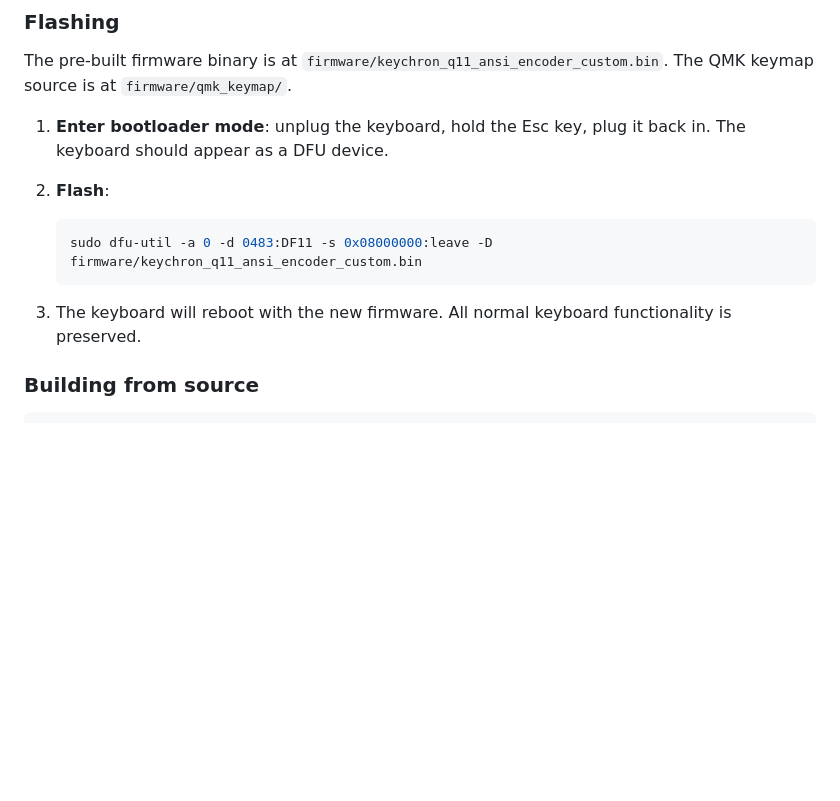
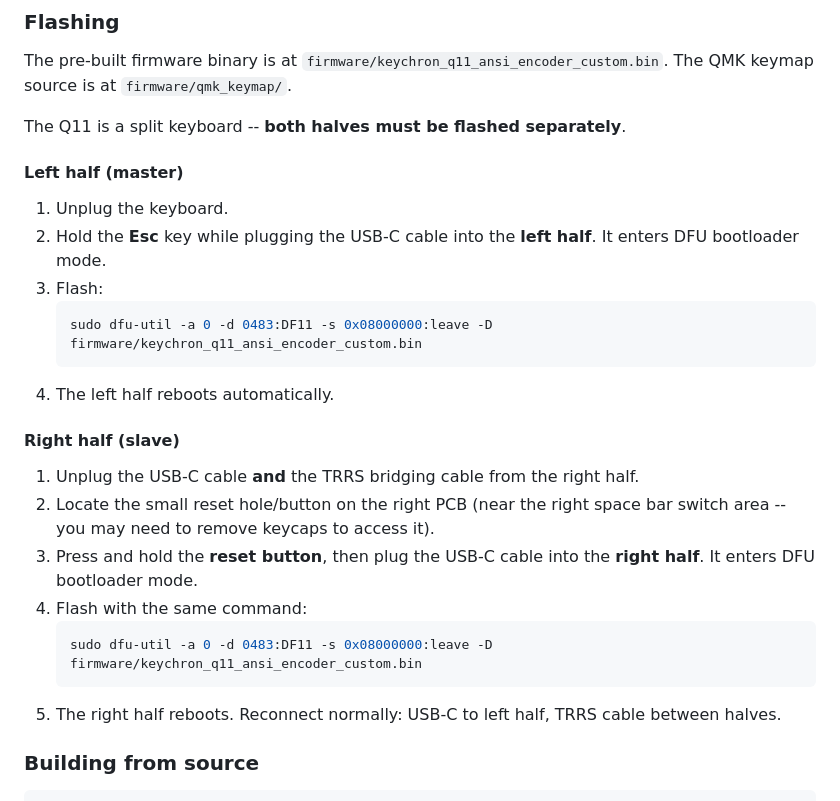
Before and after one commit to Perpaterb/keychronQ11RGBControler, a Markdown page: README.md, the part around the change. Rendered like a GitHub page; blank space fills up the shorter version.

Commit message:
Document split keyboard flashing procedure for both halves
Co-Authored-By: Claude Opus 4.6 (1M context) <noreply@anthropic.com>

````diff
--- a/README.md
+++ b/README.md
@@ -104,14 +104,28 @@ Stock Keychron firmware only supports global RGB settings via HID. The custom fi
 
 The pre-built firmware binary is at `firmware/keychron_q11_ansi_encoder_custom.bin`. The QMK keymap source is at `firmware/qmk_keymap/`.
 
-1. **Enter bootloader mode**: unplug the keyboard, hold the Esc key, plug it back in. The keyboard should appear as a DFU device.
+The Q11 is a split keyboard -- **both halves must be flashed separately**.
 
-2. **Flash**:
+#### Left half (master)
+
+1. Unplug the keyboard.
+2. Hold the **Esc** key while plugging the USB-C cable into the **left half**. It enters DFU bootloader mode.
+3. Flash:
    ```bash
    sudo dfu-util -a 0 -d 0483:DF11 -s 0x08000000:leave -D firmware/keychron_q11_ansi_encoder_custom.bin
    ```
+4. The left half reboots automatically.
 
-3. The keyboard will reboot with the new firmware. All normal keyboard functionality is preserved.
+#### Right half (slave)
+
+1. Unplug the USB-C cable **and** the TRRS bridging cable from the right half.
+2. Locate the small reset hole/button on the right PCB (near the right space bar switch area -- you may need to remove keycaps to access it).
+3. Press and hold the **reset button**, then plug the USB-C cable into the **right half**. It enters DFU bootloader mode.
+4. Flash with the same command:
+   ```bash
+   sudo dfu-util -a 0 -d 0483:DF11 -s 0x08000000:leave -D firmware/keychron_q11_ansi_encoder_custom.bin
+   ```
+5. The right half reboots. Reconnect normally: USB-C to left half, TRRS cable between halves.
 
 ### Building from source
 
````
